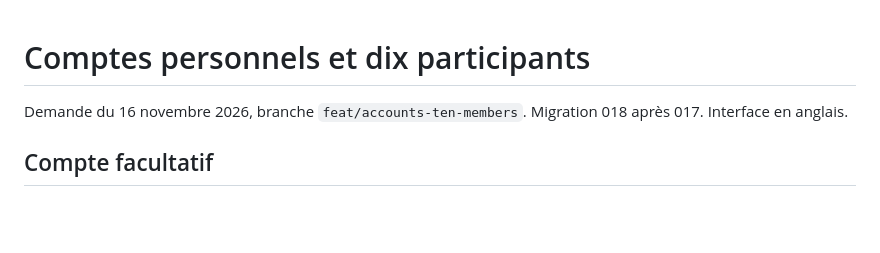
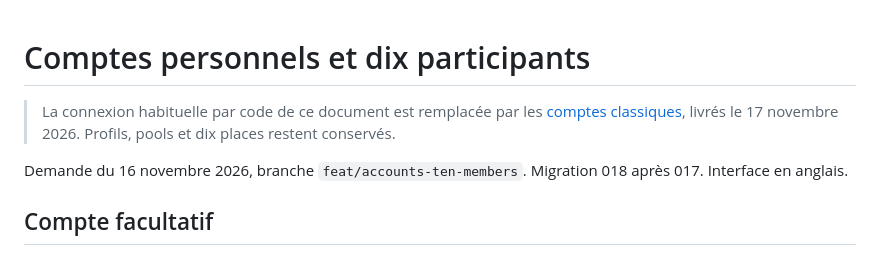
Before and after one commit to NicoHelemon/lol_drafter, a Markdown page: docs/ui/ACCOUNTS_MEMBERS.md, the part around the change. Rendered like a GitHub page; blank space fills up the shorter version.

```diff
--- a/docs/ui/ACCOUNTS_MEMBERS.md
+++ b/docs/ui/ACCOUNTS_MEMBERS.md
@@ -1,4 +1,6 @@
 # Comptes personnels et dix participants
+
+> La connexion habituelle par code de ce document est remplacée par les [comptes classiques](PASSWORD_ACCOUNTS.md), livrés le 17 novembre 2026. Profils, pools et dix places restent conservés.
 
 Demande du 16 novembre 2026, branche `feat/accounts-ten-members`. Migration 018 après 017. Interface en anglais.
 
```
Also changed, not shown: docs/HANDOFF.md (+1 -1 lines), docs/ui/PASSWORD_ACCOUNTS.md (+21 -0 lines), docs/ui/evidence/password-accounts-mobile.png (added), docs/ui/evidence/password-accounts-production.png (added), 1 other file.
